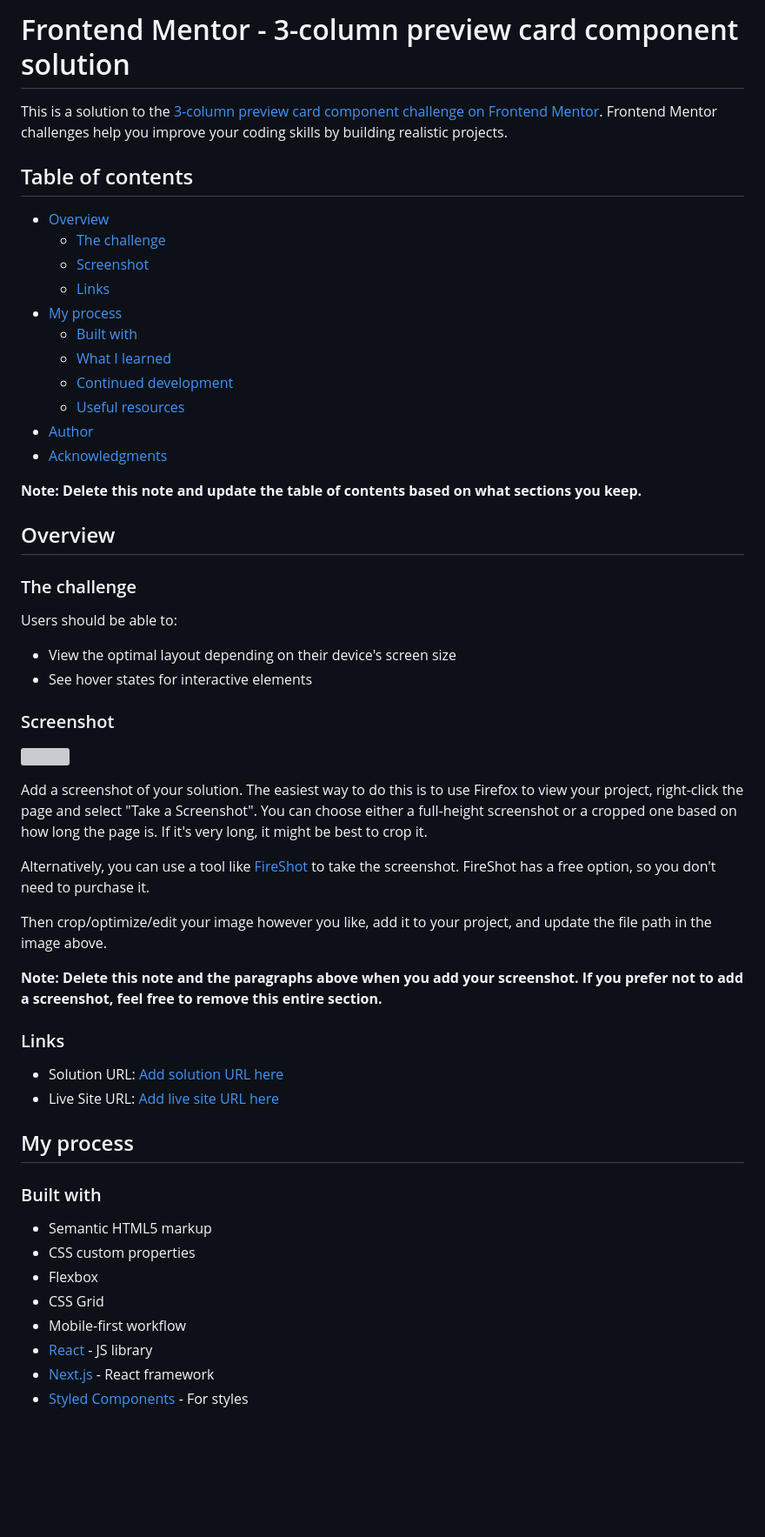
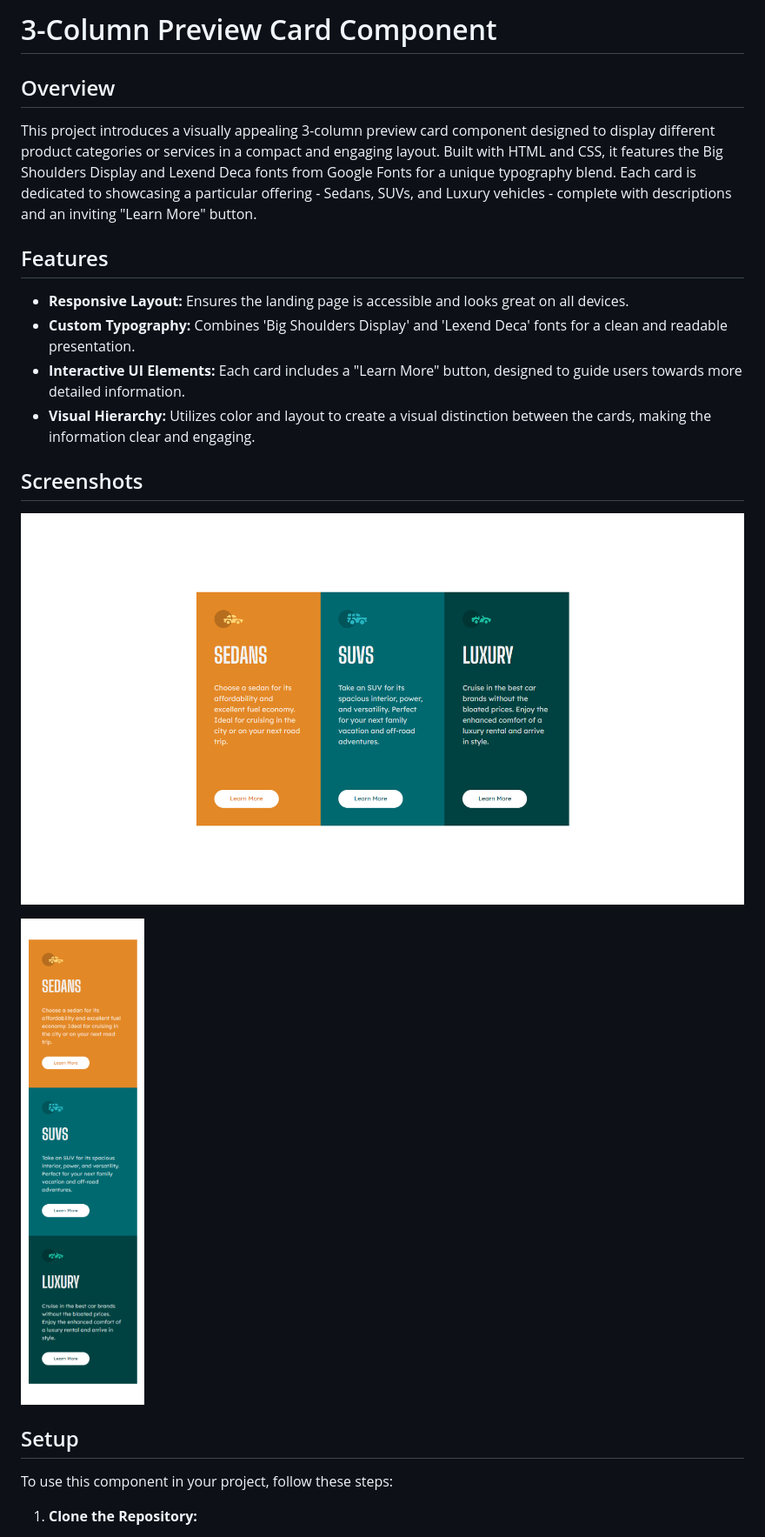
Before and after one commit to Wilmer856/3-column-card-component, a Markdown page: README.md, the part around the change printed below. Shown: that part at 87% size. Drawn GitHub-style; pictures changed too: screenshots/screenshot-1.png (added), screenshots/screenshot-2.png (added); blank space fills up the shorter version; grey boxes are pictures that could not be loaded.

```diff
--- a/README.md
+++ b/README.md
@@ -1,59 +1,25 @@
-# Frontend Mentor - 3-column preview card component solution
-
-This is a solution to the [3-column preview card component challenge on Frontend Mentor](https://www.frontendmentor.io/challenges/3column-preview-card-component-pH92eAR2-). Frontend Mentor challenges help you improve your coding skills by building realistic projects.
-
-## Table of contents
-
-- [Overview](#overview)
-  - [The challenge](#the-challenge)
-  - [Screenshot](#screenshot)
-  - [Links](#links)
-- [My process](#my-process)
-  - [Built with](#built-with)
-  - [What I learned](#what-i-learned)
-  - [Continued development](#continued-development)
-  - [Useful resources](#useful-resources)
-- [Author](#author)
-- [Acknowledgments](#acknowledgments)
-
-**Note: Delete this note and update the table of contents based on what sections you keep.**
+# 3-Column Preview Card Component
 
 ## Overview
 
-### The challenge
+This project introduces a visually appealing 3-column preview card component designed to display different product categories or services in a compact and engaging layout. Built with HTML and CSS, it features the Big Shoulders Display and Lexend Deca fonts from Google Fonts for a unique typography blend. Each card is dedicated to showcasing a particular offering - Sedans, SUVs, and Luxury vehicles - complete with descriptions and an inviting "Learn More" button.
 
-Users should be able to:
+## Features
 
-- View the optimal layout depending on their device's screen size
-- See hover states for interactive elements
+- **Responsive Layout:** Ensures the landing page is accessible and looks great on all devices.
+- **Custom Typography:** Combines 'Big Shoulders Display' and 'Lexend Deca' fonts for a clean and readable presentation.
+- **Interactive UI Elements:** Each card includes a "Learn More" button, designed to guide users towards more detailed information.
+- **Visual Hierarchy:** Utilizes color and layout to create a visual distinction between the cards, making the information clear and engaging.
 
-### Screenshot
+## Screenshots
 
-![](./screenshot.jpg)
+![Desktop/Laptop Screens](./screenshots/screenshot-1.png)
 
-Add a screenshot of your solution. The easiest way to do this is to use Firefox to view your project, right-click the page and select "Take a Screenshot". You can choose either a full-height screenshot or a cropped one based on how long the page is. If it's very long, it might be best to crop it.
+![Mobile Screens](./screenshots/screenshot-2.png)
 
-Alternatively, you can use a tool like [FireShot](https://getfireshot.com/) to take the screenshot. FireShot has a free option, so you don't need to purchase it.
+## Setup
 
-Then crop/optimize/edit your image however you like, add it to your project, and update the file path in the image above.
+To use this component in your project, follow these steps:
 
-**Note: Delete this note and the paragraphs above when you add your screenshot. If you prefer not to add a screenshot, feel free to remove this entire section.**
+1. **Clone the Repository:**
 
-### Links
-
-- Solution URL: [Add solution URL here](https://your-solution-url.com)
-- Live Site URL: [Add live site URL here](https://your-live-site-url.com)
-
-## My process
-
-### Built with
-
-- Semantic HTML5 markup
-- CSS custom properties
-- Flexbox
-- CSS Grid
-- Mobile-first workflow
-- [React](https://reactjs.org/) - JS library
-- [Next.js](https://nextjs.org/) - React framework
-- [Styled Components](https://styled-components.com/) - For styles
-
```
Also changed, not shown: other parts of README.md (+13 -44 lines).
